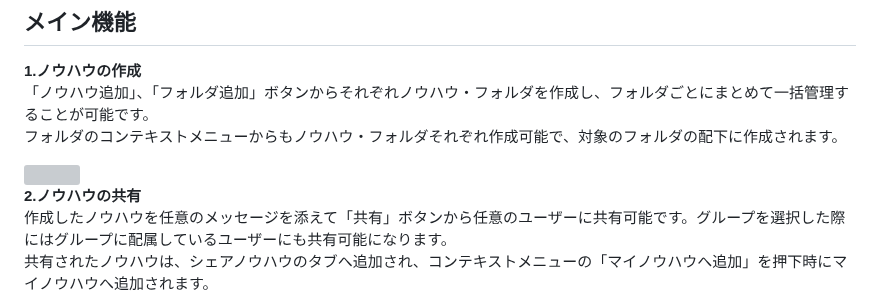
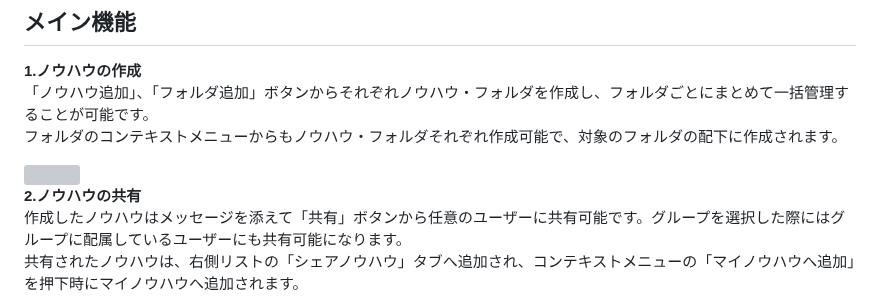
Before and after one commit to kawahiro673/KnowHowNote, a Markdown page: README.md, the part around one of its changes. GitHub-like rendering; grey boxes are pictures that could not be loaded.

```diff
--- a/README.md
+++ b/README.md
@@ -20,6 +20,6 @@
 <img src="public/img/README_img/ノウハウ作成.png">
 
 **2.ノウハウの共有** <br>
-作成したノウハウを任意のメッセージを添えて「共有」ボタンから任意のユーザーに共有可能です。グループを選択した際にはグループに配属しているユーザーにも共有可能になります。 <br>
-共有されたノウハウは、シェアノウハウのタブへ追加され、コンテキストメニューの「マイノウハウへ追加」を押下時にマイノウハウへ追加されます。
+作成したノウハウはメッセージを添えて「共有」ボタンから任意のユーザーに共有可能です。グループを選択した際にはグループに配属しているユーザーにも共有可能になります。 <br>
+共有されたノウハウは、右側リストの「シェアノウハウ」タブへ追加され、コンテキストメニューの「マイノウハウへ追加」を押下時にマイノウハウへ追加されます。
 
```
Also changed, not shown: other parts of README.md (+2 -2 lines).
